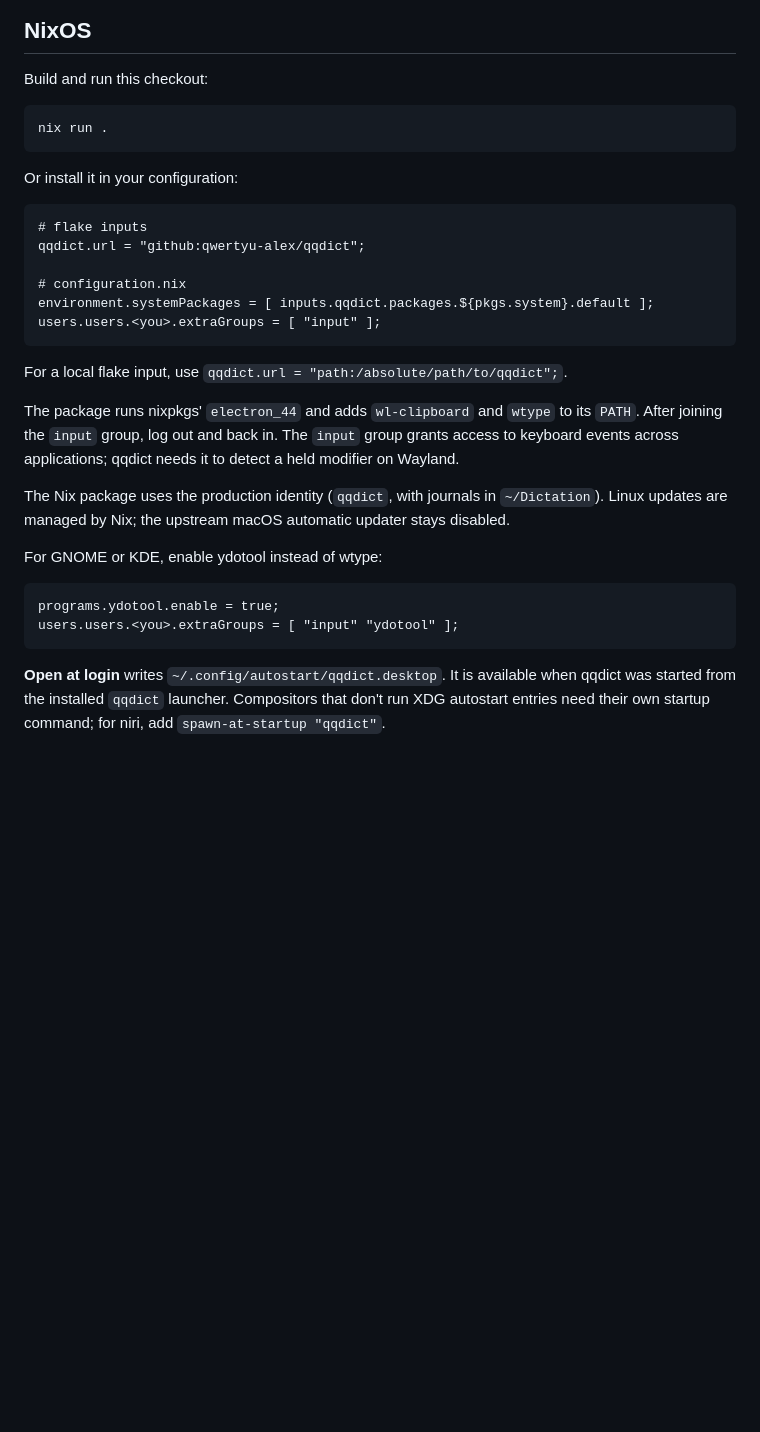
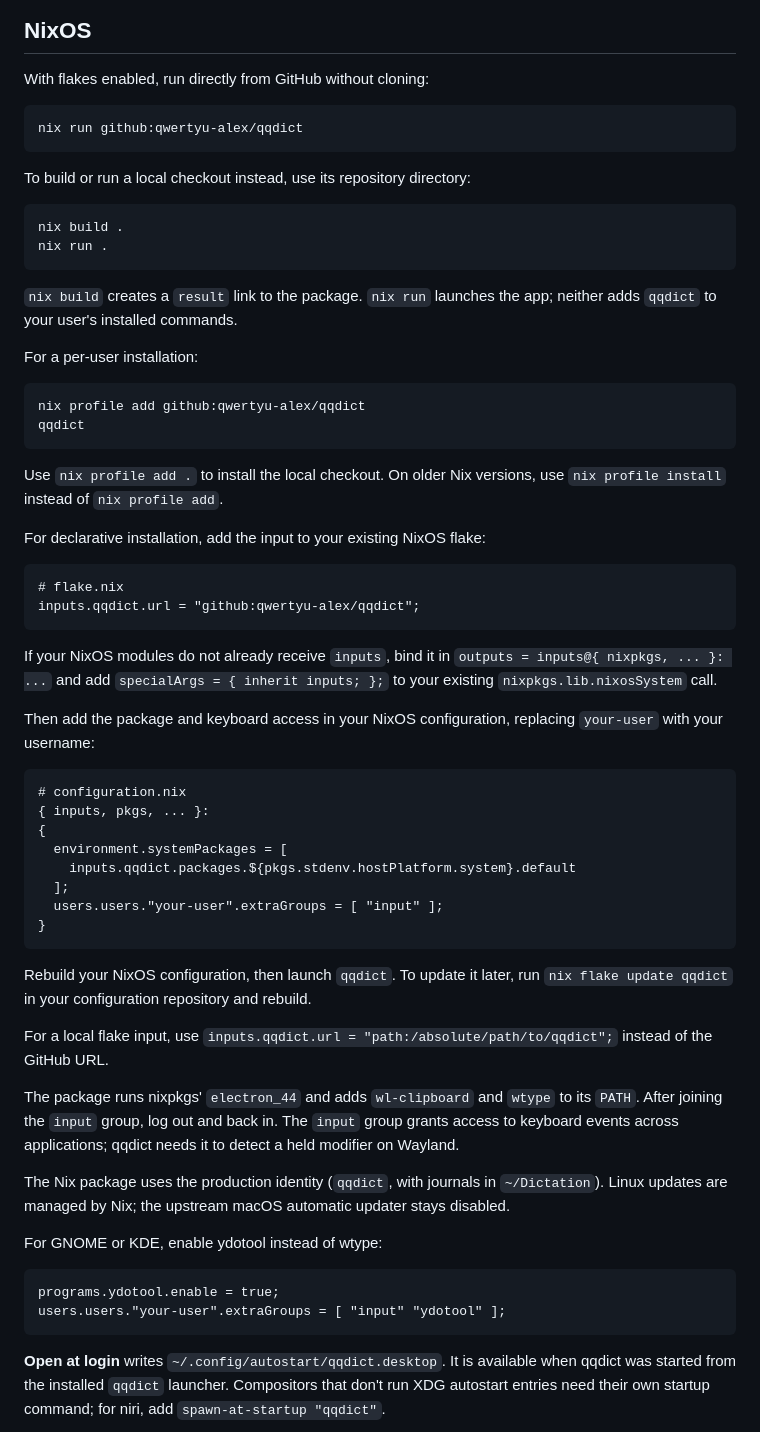
Before and after one commit to patrickhaahr/qqdict, a Markdown page: docs/linux.md, the part around the change. GitHub-like rendering; blank space fills up the shorter version.

````diff
--- a/docs/linux.md
+++ b/docs/linux.md
@@ -24,24 +24,55 @@ The Setup tab names whichever of these is missing. Its **Check again** button re
 
 ## NixOS
 
-Build and run this checkout:
+With flakes enabled, run directly from GitHub without cloning:
 
 ```sh
+nix run github:qwertyu-alex/qqdict
+```
+
+To build or run a local checkout instead, use its repository directory:
+
+```sh
+nix build .
 nix run .
 ```
 
-Or install it in your configuration:
+`nix build` creates a `result` link to the package. `nix run` launches the app; neither adds `qqdict` to your user's installed commands.
+
+For a per-user installation:
+
+```sh
+nix profile add github:qwertyu-alex/qqdict
+qqdict
+```
+
+Use `nix profile add .` to install the local checkout. On older Nix versions, use `nix profile install` instead of `nix profile add`.
+
+For declarative installation, add the input to your existing NixOS flake:
 
 ```nix
-# flake inputs
-qqdict.url = "github:qwertyu-alex/qqdict";
-
-# configuration.nix
-environment.systemPackages = [ inputs.qqdict.packages.${pkgs.system}.default ];
-users.users.<you>.extraGroups = [ "input" ];
+# flake.nix
+inputs.qqdict.url = "github:qwertyu-alex/qqdict";
 ```
 
-For a local flake input, use `qqdict.url = "path:/absolute/path/to/qqdict";`.
+If your NixOS modules do not already receive `inputs`, bind it in `outputs = inputs@{ nixpkgs, ... }: ...` and add `specialArgs = { inherit inputs; };` to your existing `nixpkgs.lib.nixosSystem` call.
+
+Then add the package and keyboard access in your NixOS configuration, replacing `your-user` with your username:
+
+```nix
+# configuration.nix
+{ inputs, pkgs, ... }:
+{
+  environment.systemPackages = [
+    inputs.qqdict.packages.${pkgs.stdenv.hostPlatform.system}.default
+  ];
+  users.users."your-user".extraGroups = [ "input" ];
+}
+```
+
+Rebuild your NixOS configuration, then launch `qqdict`. To update it later, run `nix flake update qqdict` in your configuration repository and rebuild.
+
+For a local flake input, use `inputs.qqdict.url = "path:/absolute/path/to/qqdict";` instead of the GitHub URL.
 
 The package runs nixpkgs' `electron_44` and adds `wl-clipboard` and `wtype` to its `PATH`. After joining the `input` group, log out and back in. The `input` group grants access to keyboard events across applications; qqdict needs it to detect a held modifier on Wayland.
 
@@ -51,7 +82,7 @@ For GNOME or KDE, enable ydotool instead of wtype:
 
 ```nix
 programs.ydotool.enable = true;
-users.users.<you>.extraGroups = [ "input" "ydotool" ];
+users.users."your-user".extraGroups = [ "input" "ydotool" ];
 ```
 
 **Open at login** writes `~/.config/autostart/qqdict.desktop`. It is available when qqdict was started from the installed `qqdict` launcher. Compositors that don't run XDG autostart entries need their own startup command; for niri, add `spawn-at-startup "qqdict"`.
````
Also changed, not shown: README.md (+12 -3 lines).
